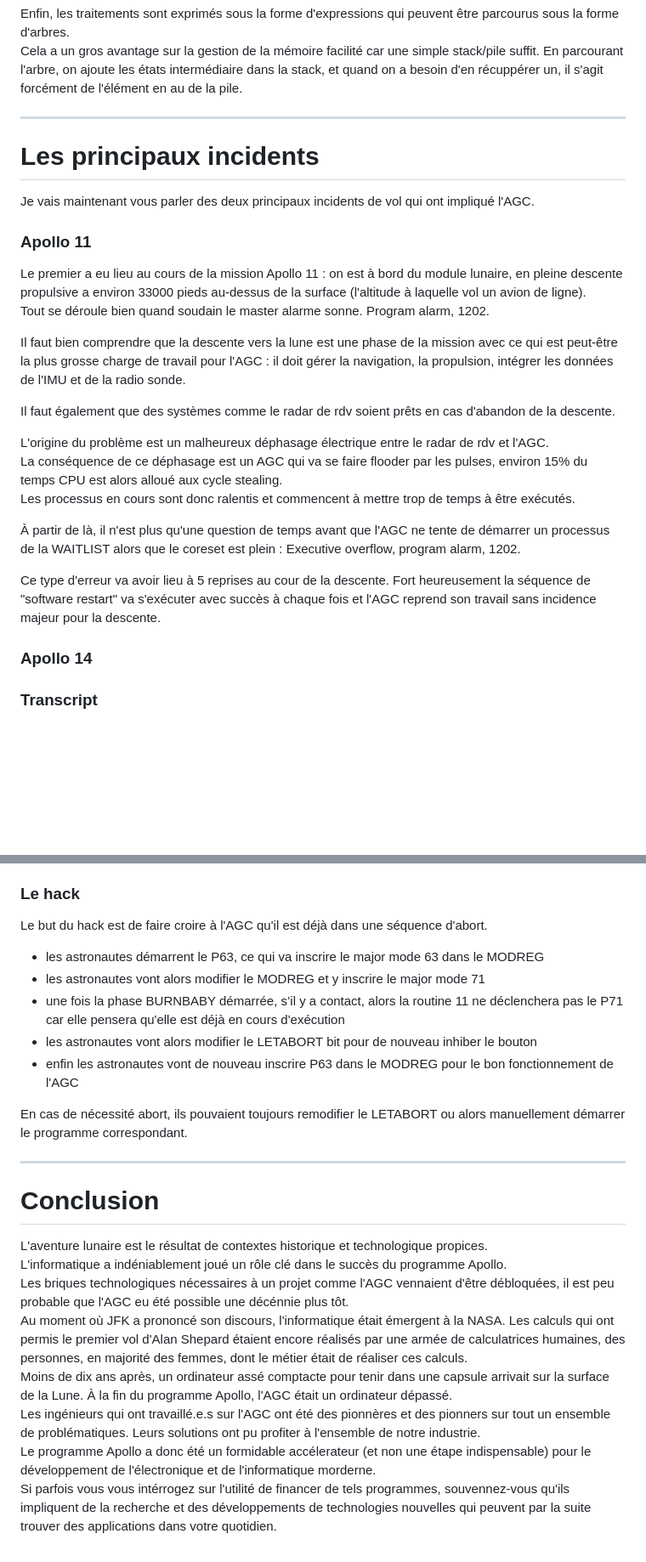
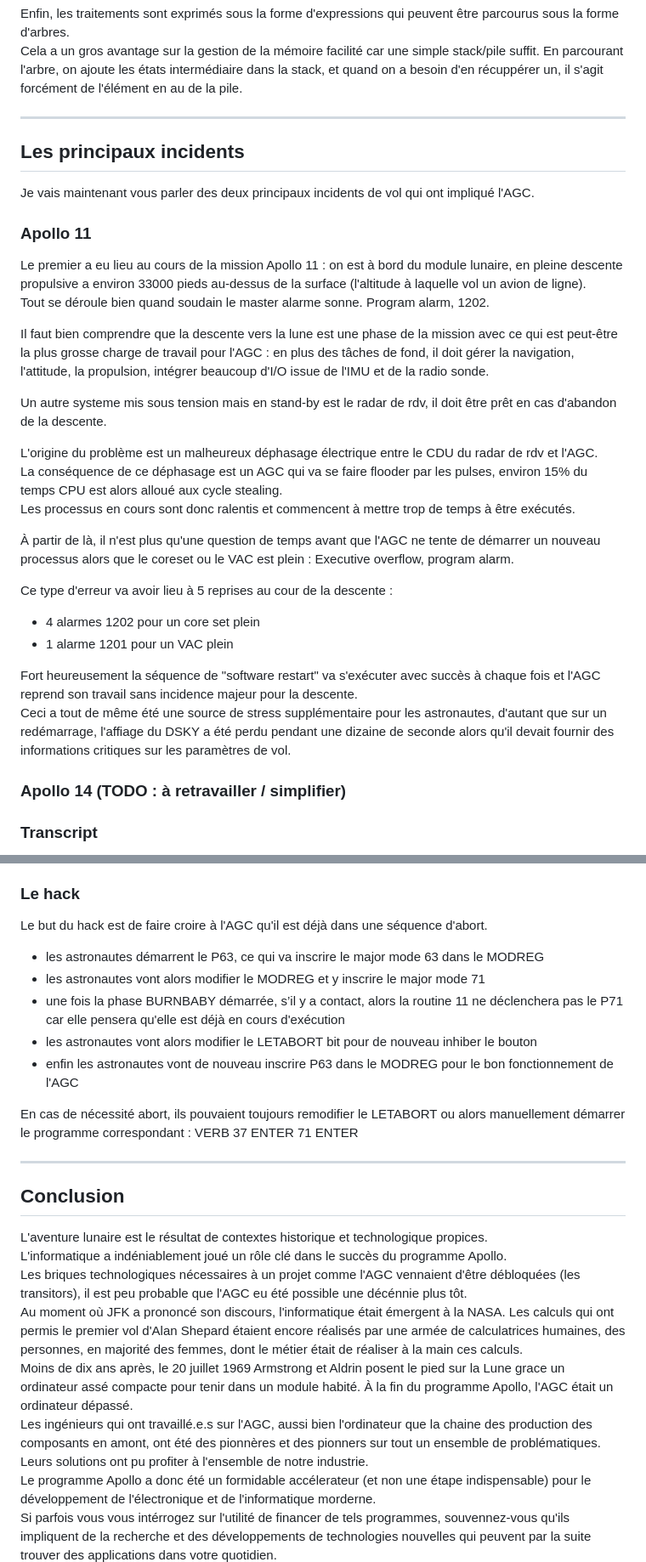
Before and after one commit to ponceto/l-agc-retour-sur-l-ordinateur-qui-a-amene-l-humanite-sur-la-lune, a Markdown page: Script Romain.md, 2 parts joined by grey strips. Shown: that part at 85% size. Rendered like a GitHub page; blank space fills up the shorter version.

```diff
--- a/Script Romain.md
+++ b/Script Romain.md
@@ -179,8 +188,7 @@ Cela a un gros avantage sur la gestion de la mémoire facilité car une simple s
 
 ---
 
-
-# Les principaux incidents
+## Les principaux incidents
 
 Je vais maintenant vous parler des deux principaux incidents de vol qui ont impliqué l'AGC.
 
@@ -189,19 +197,25 @@ Je vais maintenant vous parler des deux principaux incidents de vol qui ont impl
 Le premier a eu lieu au cours de la mission Apollo 11 : on est à bord du module lunaire, en pleine descente propulsive a environ 33000 pieds au-dessus de la surface (l'altitude à laquelle vol un avion de ligne).
 Tout se déroule bien quand soudain le master alarme sonne. Program alarm, 1202.
 
-Il faut bien comprendre que la descente vers la lune est une phase de la mission avec ce qui est peut-être la plus grosse charge de travail pour l'AGC : il doit gérer la navigation, la propulsion, intégrer les données de l'IMU et de la radio sonde.
+Il faut bien comprendre que la descente vers la lune est une phase de la mission avec ce qui est peut-être la plus grosse charge de travail pour l'AGC : en plus des tâches de fond, il doit gérer la navigation, l'attitude, la propulsion, intégrer beaucoup d'I/O issue de l'IMU et de la radio sonde.
 
-Il faut également que des systèmes comme le radar de rdv soient prêts en cas d'abandon de la descente.
+Un autre systeme mis sous tension mais en stand-by est le radar de rdv, il doit être prêt en cas d'abandon de la descente.
 
-L'origine du problème est un malheureux déphasage électrique entre le radar de rdv et l'AGC.
+L'origine du problème est un malheureux déphasage électrique entre le CDU du radar de rdv et l'AGC.
 La conséquence de ce déphasage est un AGC qui va se faire flooder par les pulses, environ 15% du temps CPU est alors alloué aux cycle stealing.
 Les processus en cours sont donc ralentis et commencent à mettre trop de temps à être exécutés.
 
-À partir de là, il n'est plus qu'une question de temps avant que l'AGC ne tente de démarrer un processus de la WAITLIST alors que le coreset est plein : Executive overflow, program alarm, 1202.
+À partir de là, il n'est plus qu'une question de temps avant que l'AGC ne tente de démarrer un nouveau processus alors que le coreset ou le VAC est plein : Executive overflow, program alarm.
 
-Ce type d'erreur va avoir lieu à 5 reprises au cour de la descente. Fort heureusement la séquence de "software restart" va s'exécuter avec succès à chaque fois et l'AGC reprend son travail sans incidence majeur pour la descente.
+Ce type d'erreur va avoir lieu à 5 reprises au cour de la descente :
 
-### Apollo 14
+- 4 alarmes 1202 pour un core set plein
+- 1 alarme 1201 pour un VAC plein
+
+Fort heureusement la séquence de "software restart" va s'exécuter avec succès à chaque fois et l'AGC reprend son travail sans incidence majeur pour la descente.
+Ceci a tout de même été une source de stress supplémentaire pour les astronautes, d'autant que sur un redémarrage, l'affiage du DSKY a été perdu pendant une dizaine de seconde alors qu'il devait fournir des informations critiques sur les paramètres de vol.
+
+### Apollo 14 (TODO : à retravailler / simplifier)
 
 ### Transcript
 
@@ -237,24 +253,24 @@ Le hack trouvé repose sur aspect de design de l'AGC : il n'y a pas de corrélat
 ### Le hack
 
 Le but du hack est de faire croire à l'AGC qu'il est déjà dans une séquence d'abort.
+
 - les astronautes démarrent le P63, ce qui va inscrire le major mode 63 dans le MODREG
 - les astronautes vont alors modifier le MODREG et y inscrire le major mode 71
 - une fois la phase BURNBABY démarrée, s’il y a contact, alors la routine 11 ne déclenchera pas le P71 car elle pensera qu'elle est déjà en cours d'exécution
 - les astronautes vont alors modifier le LETABORT bit pour de nouveau inhiber le bouton
 - enfin les astronautes vont de nouveau inscrire P63 dans le MODREG pour le bon fonctionnement de l'AGC
 
-En cas de nécessité abort, ils pouvaient toujours remodifier le LETABORT ou alors manuellement démarrer le programme correspondant.
-
+En cas de nécessité abort, ils pouvaient toujours remodifier le LETABORT ou alors manuellement démarrer le programme correspondant : VERB 37 ENTER 71 ENTER
 
 ---
 
-# Conclusion
+## Conclusion
 
 L'aventure lunaire est le résultat de contextes historique et technologique propices.
 L'informatique a indéniablement joué un rôle clé dans le succès du programme Apollo.
-Les briques technologiques nécessaires à un projet comme l'AGC vennaient d'être débloquées, il est peu probable que l'AGC eu été possible une décénnie plus tôt.
-Au moment où JFK a prononcé son discours, l'informatique était émergent à la NASA. Les calculs qui ont permis le premier vol d'Alan Shepard étaient encore réalisés par une armée de calculatrices humaines, des personnes, en majorité des femmes, dont le métier était de réaliser ces calculs.
-Moins de dix ans après, un ordinateur assé comptacte pour tenir dans une capsule arrivait sur la surface de la Lune. À la fin du programme Apollo, l'AGC était un ordinateur dépassé.
-Les ingénieurs qui ont travaillé.e.s sur l'AGC ont été des pionnères et des pionners sur tout un ensemble de problématiques. Leurs solutions ont pu profiter à l'ensemble de notre industrie.
+Les briques technologiques nécessaires à un projet comme l'AGC vennaient d'être débloquées (les transitors), il est peu probable que l'AGC eu été possible une décénnie plus tôt.
+Au moment où JFK a prononcé son discours, l'informatique était émergent à la NASA. Les calculs qui ont permis le premier vol d'Alan Shepard étaient encore réalisés par une armée de calculatrices humaines, des personnes, en majorité des femmes, dont le métier était de réaliser à la main ces calculs.
+Moins de dix ans après, le 20 juillet 1969 Armstrong et Aldrin posent le pied sur la Lune grace un ordinateur assé compacte pour tenir dans un module habité. À la fin du programme Apollo, l'AGC était un ordinateur dépassé.
+Les ingénieurs qui ont travaillé.e.s sur l'AGC, aussi bien l'ordinateur que la chaine des production des composants en amont, ont été des pionnères et des pionners sur tout un ensemble de problématiques. Leurs solutions ont pu profiter à l'ensemble de notre industrie.
 Le programme Apollo a donc été un formidable accélerateur (et non une étape indispensable) pour le développement de l'électronique et de l'informatique morderne.
 Si parfois vous vous intérrogez sur l'utilité de financer de tels programmes, souvennez-vous qu'ils impliquent de la recherche et des développements de technologies nouvelles qui peuvent par la suite trouver des applications dans votre quotidien.
```
Also changed, not shown: other parts of Script Romain.md (+33 -22 lines).
